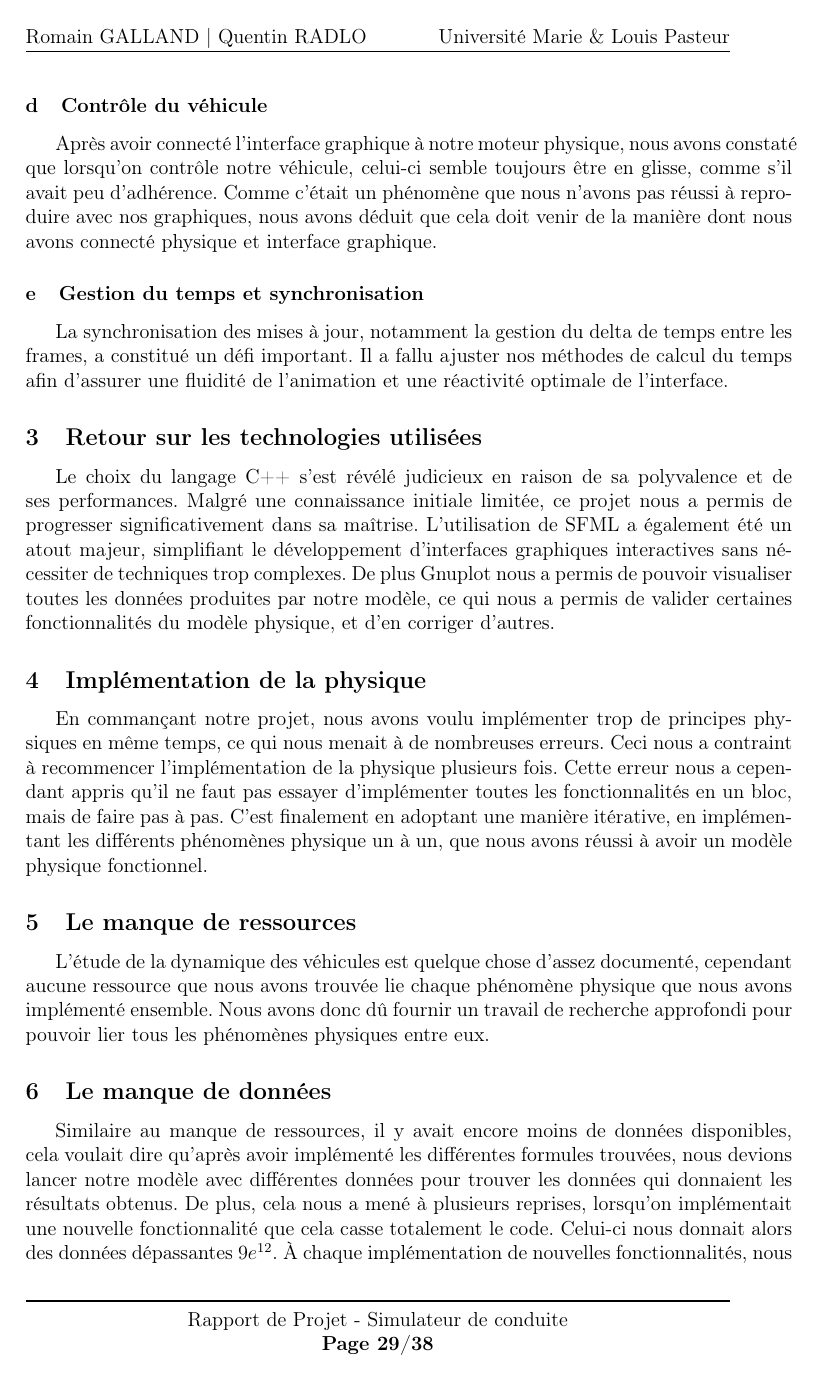
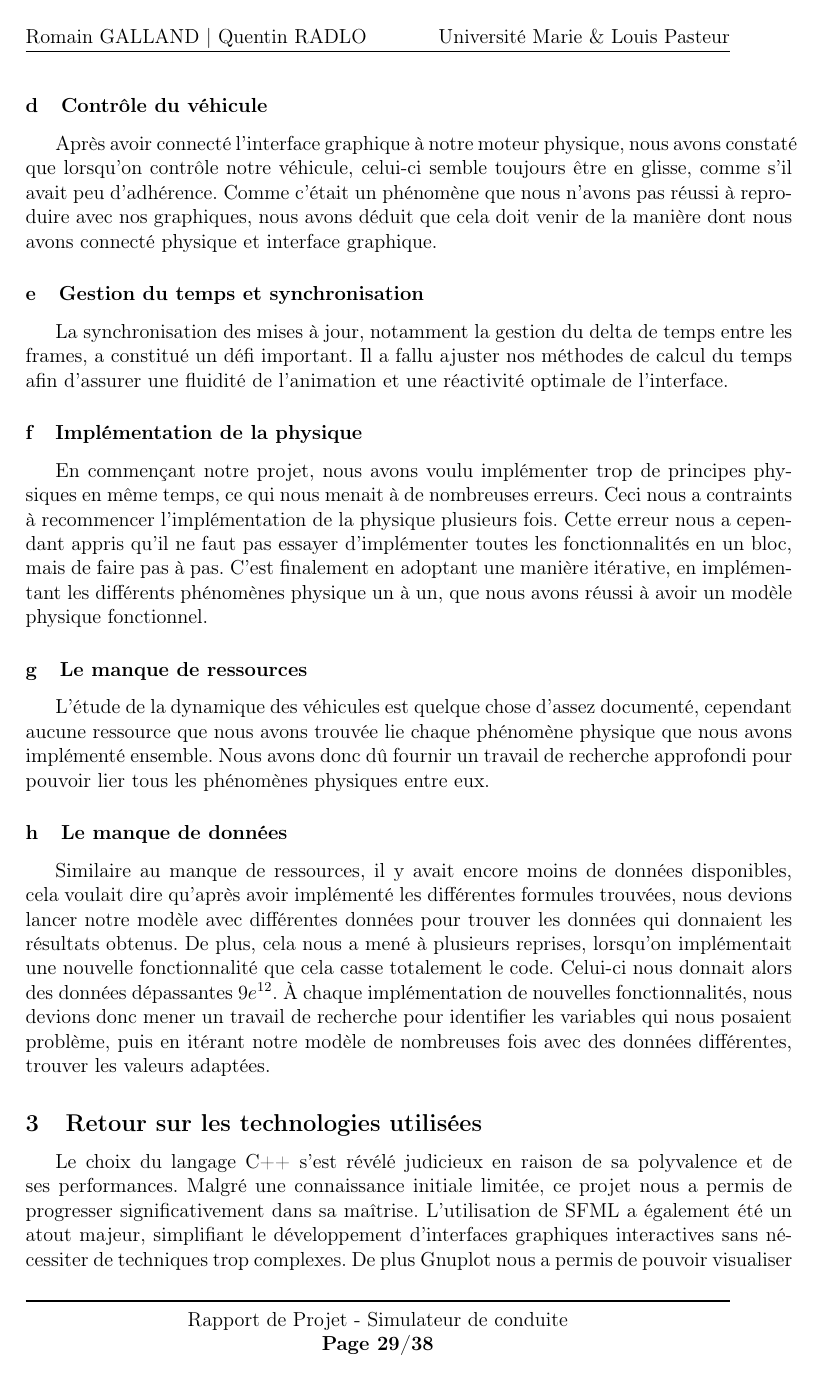
Before and after one commit to QuentinRdl/Driving-Sim, a LaTeX document (LaTeX/driving_sim_report.tex, which reads LaTeX/subpart/40_bilan_technique.tex): page 30 of 39. Compiled offline with pdfLaTeX.

Commit message:
[FIX] - Subsection changed to subsubsection

```diff
--- a/LaTeX/subpart/40_bilan_technique.tex
+++ b/LaTeX/subpart/40_bilan_technique.tex
@@ -37,6 +37,21 @@ Comme c'était un phénomène que nous n'avons pas réussi à reproduire avec no
 La synchronisation des mises à jour, notamment la gestion du delta de temps entre les frames, a constitué un défi important.
 Il a fallu ajuster nos méthodes de calcul du temps afin d’assurer une fluidité de l’animation et une réactivité optimale de l’interface.
 
+\subsubsection{Implémentation de la physique}\label{subsubsec:implem-phys}
+En commençant notre projet, nous avons voulu implémenter trop de principes physiques en même temps, ce qui nous menait à de nombreuses erreurs.
+Ceci nous a contraints à recommencer l'implémentation de la physique plusieurs fois.
+Cette erreur nous a cependant appris qu'il ne faut pas essayer d'implémenter toutes les fonctionnalités en un bloc, mais de faire pas à pas.
+C'est finalement en adoptant une manière itérative, en implémentant les différents phénomènes physique un à un, que nous avons réussi à avoir un modèle physique fonctionnel.
+
+\subsubsection{Le manque de ressources}\label{subsubsec:manque-ressources}
+L'étude de la dynamique des véhicules est quelque chose d'assez documenté, cependant aucune ressource que nous avons trouvée lie chaque phénomène physique que nous avons implémenté ensemble.
+Nous avons donc dû fournir un travail de recherche approfondi pour pouvoir lier tous les phénomènes physiques entre eux.
+
+\subsubsection{Le manque de données}\label{subsubsec:manque-data}
+Similaire au manque de ressources, il y avait encore moins de données disponibles, cela voulait dire qu'après avoir implémenté les différentes formules trouvées, nous devions lancer notre modèle avec différentes données pour trouver les données qui donnaient les résultats obtenus.
+De plus, cela nous a mené à plusieurs reprises, lorsqu'on implémentait une nouvelle fonctionnalité que cela casse totalement le code.
+Celui-ci nous donnait alors des données dépassantes $9e^{12}$.
+À chaque implémentation de nouvelles fonctionnalités, nous devions donc mener un travail de recherche pour identifier les variables qui nous posaient problème, puis en itérant notre modèle de nombreuses fois avec des données différentes, trouver les valeurs adaptées.
 
 \subsection{Retour sur les technologies utilisées}\label{subsec:retour-sur-les-technologies-utilisees}
 Le choix du langage \gls{cpp} s'est révélé judicieux en raison de sa polyvalence et de ses performances.
@@ -45,21 +60,6 @@ L'utilisation de \gls{sfml} a également été un atout majeur, simplifiant le d
 De plus \gls{gnuplot} nous a permis de pouvoir visualiser toutes les données produites par notre modèle, ce qui nous a permis de valider certaines fonctionnalités du modèle physique, et d'en corriger d'autres.
 
 
-\subsection{Implémentation de la physique}\label{subsec:implem-phys}
-En commançant notre projet, nous avons voulu implémenter trop de principes physiques en même temps, ce qui nous menait à de nombreuses erreurs.
-Ceci nous a contraint à recommencer l'implémentation de la physique plusieurs fois.
-Cette erreur nous a cependant appris qu'il ne faut pas essayer d'implémenter toutes les fonctionnalités en un bloc, mais de faire pas à pas.
-C'est finalement en adoptant une manière itérative, en implémentant les différents phénomènes physique un à un, que nous avons réussi à avoir un modèle physique fonctionnel.
-
-\subsection{Le manque de ressources}\label{subsec:manque-ressources}
-L'étude de la dynamique des véhicules est quelque chose d'assez documenté, cependant aucune ressource que nous avons trouvée lie chaque phénomène physique que nous avons implémenté ensemble.
-Nous avons donc dû fournir un travail de recherche approfondi pour pouvoir lier tous les phénomènes physiques entre eux.
-
-\subsection{Le manque de données}\label{subsec:manque-data}
-Similaire au manque de ressources, il y avait encore moins de données disponibles, cela voulait dire qu'après avoir implémenté les différentes formules trouvées, nous devions lancer notre modèle avec différentes données pour trouver les données qui donnaient les résultats obtenus.
-De plus, cela nous a mené à plusieurs reprises, lorsqu'on implémentait une nouvelle fonctionnalité que cela casse totalement le code.
-Celui-ci nous donnait alors des données dépassantes $9e^{12}$.
-À chaque implémentation de nouvelles fonctionnalités, nous devions donc mener un travail de recherche pour identifier les variables qui nous posaient problème, puis en itérant notre modèle de nombreuses fois avec des données différentes, trouver les valeurs adaptées.
 
 
 
```
